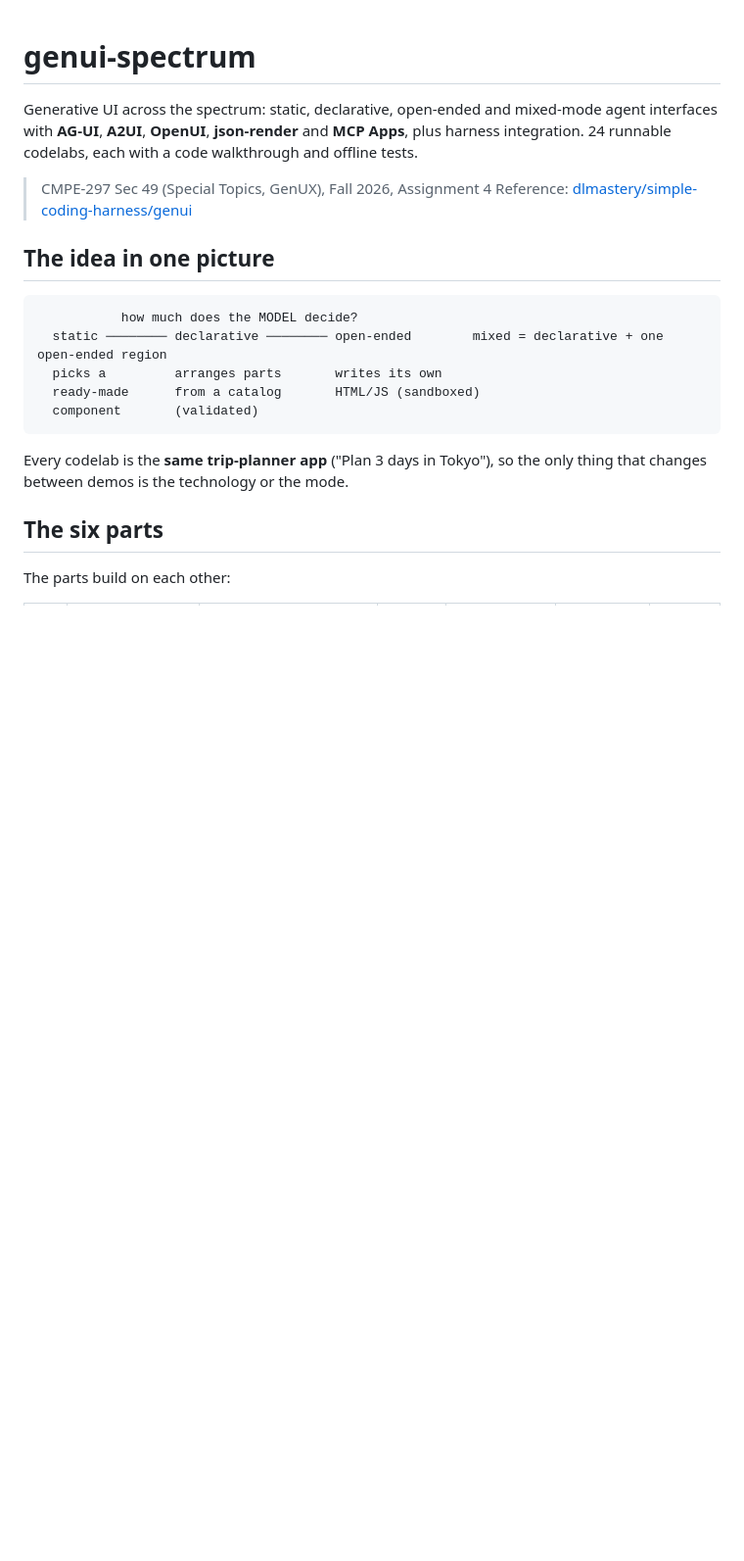
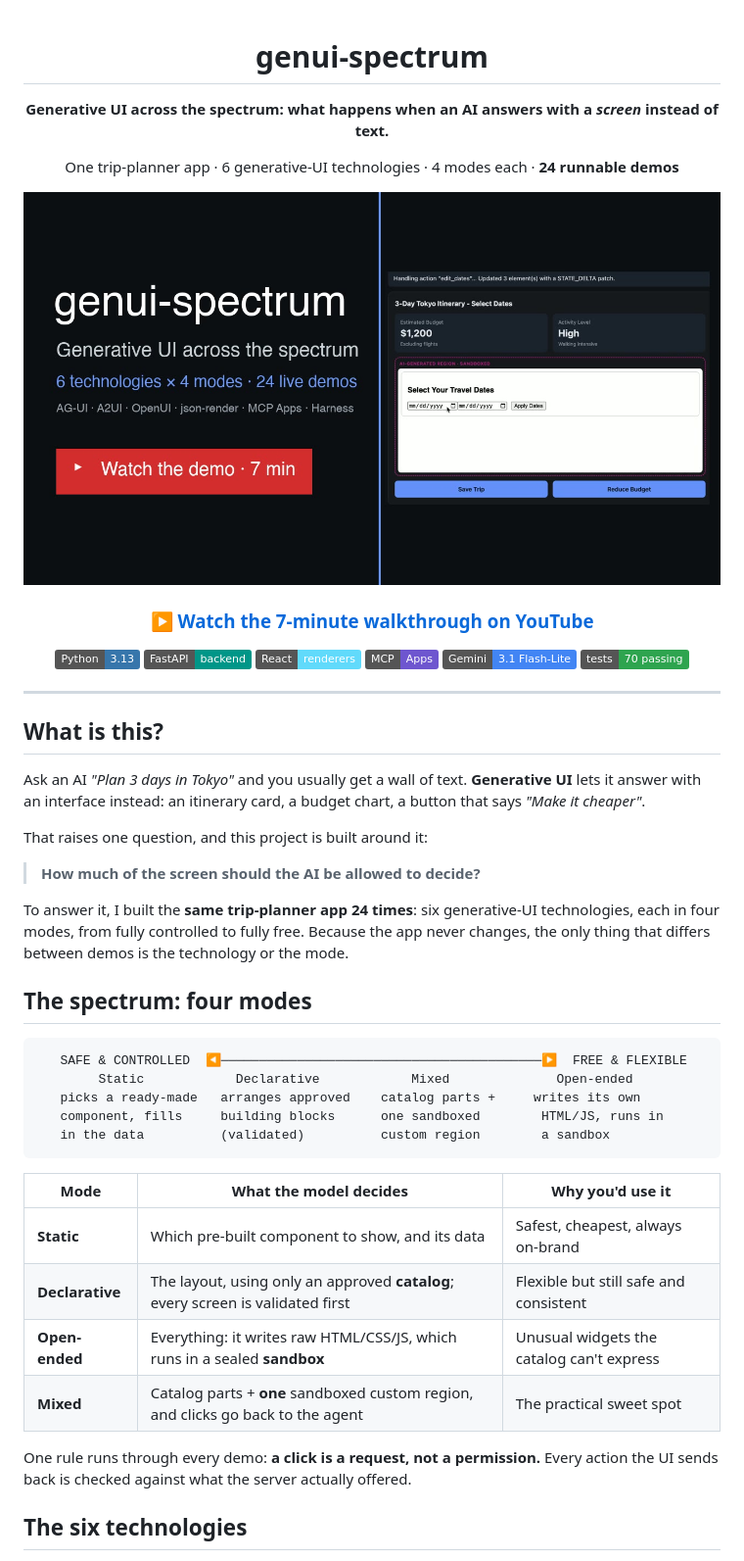
Before and after one commit to shreramsp/genui-spectrum, a Markdown page: README.md, the part around one of its changes. Shown at 98% size. Drawn GitHub-style; pictures changed too: docs/assets/thumbnail.jpg (added); badges without logos; blank space fills up the shorter version.

````diff
--- a/README.md
+++ b/README.md
@@ -1,23 +3,52 @@
 # genui-spectrum
 
-Generative UI across the spectrum: static, declarative, open-ended and mixed-mode agent interfaces with **AG-UI**, **A2UI**, **OpenUI**, **json-render** and **MCP Apps**, plus harness integration. 24 runnable codelabs, each with a code walkthrough and offline tests.
+**Generative UI across the spectrum: what happens when an AI answers with a _screen_ instead of text.**
 
-> CMPE-297 Sec 49 (Special Topics, GenUX), Fall 2026, Assignment 4
-> Reference: [dlmastery/simple-coding-harness/genui](https://github.com/dlmastery/simple-coding-harness/tree/main/genui)
+One trip-planner app · 6 generative-UI technologies · 4 modes each · **24 runnable demos**
 
-## The idea in one picture
+<a href="https://youtu.be/3bj3nr9uyGA"><img src="docs/assets/thumbnail.jpg" width="820" alt="genui-spectrum demo video on YouTube"></a>
+
+### ▶ [Watch the 7-minute walkthrough on YouTube](https://youtu.be/3bj3nr9uyGA)
+
+![Python](https://img.shields.io/badge/Python-3.13-3776AB?logo=python&logoColor=white)
+![FastAPI](https://img.shields.io/badge/FastAPI-backend-009688?logo=fastapi&logoColor=white)
+![React](https://img.shields.io/badge/React-renderers-61DAFB?logo=react&logoColor=black)
+![MCP](https://img.shields.io/badge/MCP-Apps-6E56CF)
+![Gemini](https://img.shields.io/badge/Gemini-3.1%20Flash--Lite-4285F4?logo=googlegemini&logoColor=white)
+![Tests](https://img.shields.io/badge/tests-70%20passing-2EA44F)
+
+</div>
+
+---
+
+## What is this?
+
+Ask an AI *"Plan 3 days in Tokyo"* and you usually get a wall of text. **Generative UI** lets it answer with an interface instead: an itinerary card, a budget chart, a button that says *"Make it cheaper"*.
+
+That raises one question, and this project is built around it:
+
+> **How much of the screen should the AI be allowed to decide?**
+
+To answer it, I built the **same trip-planner app 24 times**: six generative-UI technologies, each in four modes, from fully controlled to fully free. Because the app never changes, the only thing that differs between demos is the technology or the mode.
+
+## The spectrum: four modes
 
 ```
-           how much does the MODEL decide?
-  static ──────── declarative ──────── open-ended        mixed = declarative + one open-ended region
-  picks a         arranges parts       writes its own
-  ready-made      from a catalog       HTML/JS (sandboxed)
-  component       (validated)
+   SAFE & CONTROLLED  ◀──────────────────────────────────────────▶  FREE & FLEXIBLE
+        Static            Declarative            Mixed              Open-ended
+   picks a ready-made   arranges approved    catalog parts +     writes its own
+   component, fills     building blocks      one sandboxed        HTML/JS, runs in
+   in the data          (validated)          custom region        a sandbox
 ```
 
-Every codelab is the **same trip-planner app** ("Plan 3 days in Tokyo"), so the only thing that changes between demos is the technology or the mode.
+| Mode | What the model decides | Why you'd use it |
+|---|---|---|
+| **Static** | Which pre-built component to show, and its data | Safest, cheapest, always on-brand |
+| **Declarative** | The layout, using only an approved **catalog**; every screen is validated first | Flexible but still safe and consistent |
+| **Open-ended** | Everything: it writes raw HTML/CSS/JS, which runs in a sealed **sandbox** | Unusual widgets the catalog can't express |
+| **Mixed** | Catalog parts + **one** sandboxed custom region, and clicks go back to the agent | The practical sweet spot |
 
-## The six parts
+One rule runs through every demo: **a click is a request, not a permission.** Every action the UI sends back is checked against what the server actually offered.
 
-The parts build on each other:
+## The six technologies
 
````
Also changed, not shown: other parts of README.md (+78 -51 lines), 01-ag-ui/VIDEO_SCRIPT.md (deleted, +0 -52 lines), 02-a2ui/schema/NOTICE.md (+1 -2 lines), 05-mcp-apps/README.md (+3 -3 lines).
